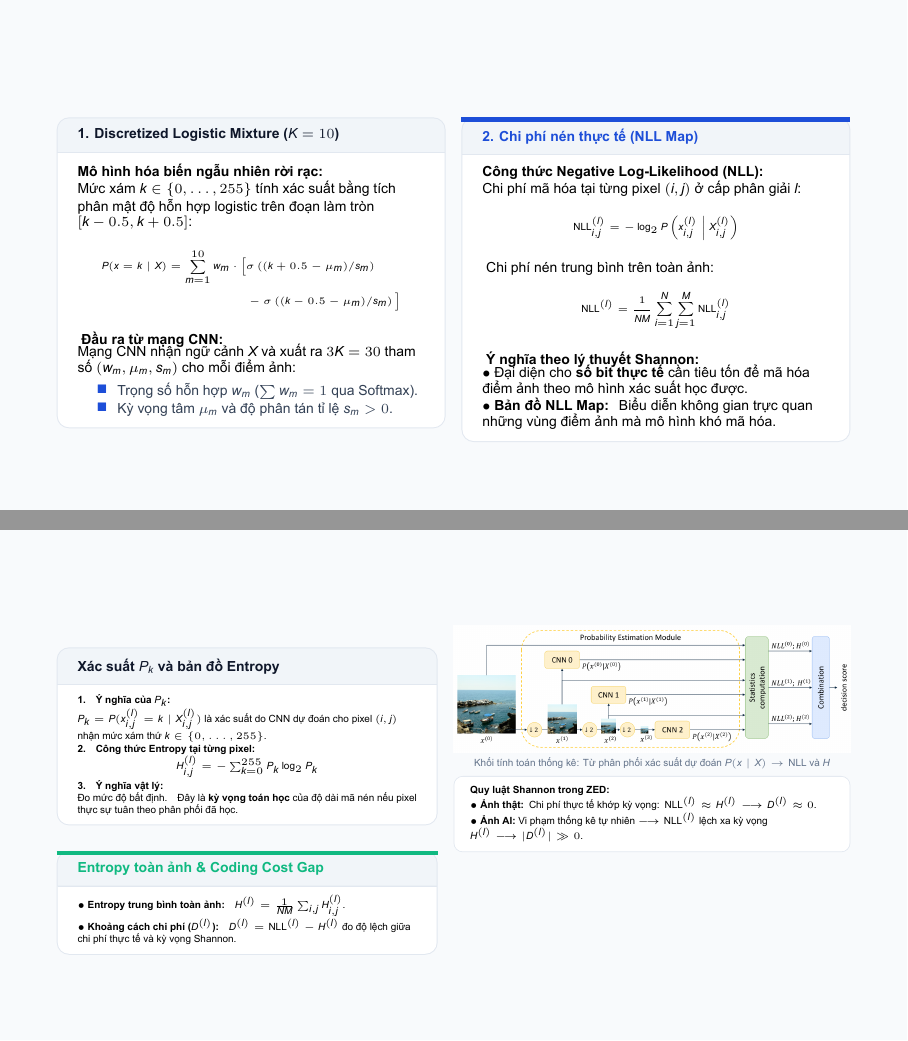
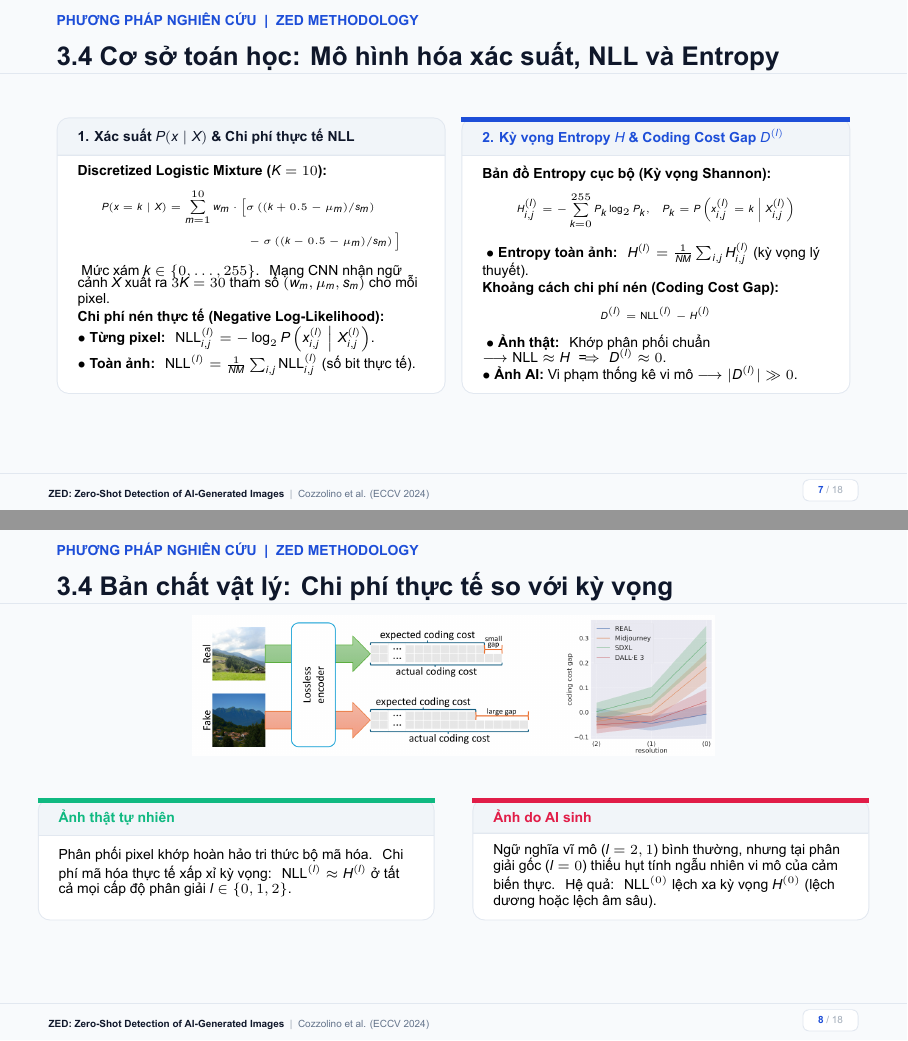
Before and after one commit to vietanhlee/XLA, LaTeX slides (slides/presentation.tex): pages 7 and 8 of 19 before the commit and pages 7 and 8 of 18 after it, joined at a grey line. The pictures show the PDF file slides/presentation.pdf that the author committed with the source.

Commit message:
fix(slides): merge slide 7 and 8 into single unified mathematical slide, resolve missing header via two-pass XeLaTeX

```diff
--- a/slides/presentation.tex
+++ b/slides/presentation.tex
@@ -393,16 +393,14 @@
   \end{columns}
 \end{frame}
 
-% ==================== SLIDE 7: 3.4 MÔ HÌNH HÓA XÁC SUẤT VÀ NLL ====================
-\begin{frame}{3.4 Mô hình hóa xác suất điểm ảnh và tính toán NLL}
+% ==================== SLIDE 7: 3.4 CƠ SỞ TOÁN HỌC: XÁC SUẤT, NLL VÀ ENTROPY ====================
+\begin{frame}{3.4 Cơ sở toán học: Mô hình hóa xác suất, NLL và Entropy}
   \framesubtitle{PHƯƠNG PHÁP NGHIÊN CỨU \;\textbar\; ZED METHODOLOGY}
   \begin{columns}[T, totalwidth=\linewidth]
     \begin{column}{0.49\linewidth}
-      \begin{cleanbox}[equal height group=s7, top=1.0mm, bottom=1.0mm]{1. Discretized Logistic Mixture ($K=10$)}
+      \begin{cleanbox}[equal height group=s7math, top=0.8mm, bottom=0.8mm]{1. Xác suất $P(x \mid X)$ \& Chi phí thực tế NLL}
         \raggedright\scriptsize
-        \textbf{Mô hình hóa biến ngẫu nhiên rời rạc:}\\
-        Mức xám $k \in \{0, \dots, 255\}$ tính xác suất bằng tích phân mật độ hỗn hợp logistic trên đoạn làm tròn $[k - 0.5, k + 0.5]$:
-        \vspace{-0.20em}
+        \textbf{Discretized Logistic Mixture ($K=10$):}\\
         {\tiny
         \begin{equation*}
           \begin{aligned}
@@ -410,78 +408,36 @@
             & - \sigma\left((k - 0.5 - \mu_m)/s_m\right) \Big]
           \end{aligned}
         \end{equation*}}
-        \vspace{-0.30em}
-        \textbf{Đầu ra từ mạng CNN:}\\
-        Mạng CNN nhận ngữ cảnh $X$ và xuất ra $3K = 30$ tham số $(w_m, \mu_m, s_m)$ cho mỗi điểm ảnh:
-        \vspace{0.10em}
-        \begin{itemize}\setlength{\itemsep}{0.08em}
-          \item Trọng số hỗn hợp $w_m$ ($\sum w_m = 1$ qua Softmax).
-          \item Kỳ vọng tâm $\mu_m$ và độ phân tán tỉ lệ $s_m > 0$.
-        \end{itemize}
+        \vspace{-0.25em}
+        Mức xám $k \in \{0, \dots, 255\}$. Mạng CNN nhận ngữ cảnh $X$ xuất ra $3K = 30$ tham số $(w_m, \mu_m, s_m)$ cho mỗi pixel.\\
+        \vspace{0.12em}
+        \textbf{Chi phí nén thực tế (Negative Log-Likelihood):}\\
+        $\bullet$ \textbf{Từng pixel:} $\text{NLL}^{(l)}_{i,j} = -\log_2 P\left(x^{(l)}_{i,j} \;\middle|\; X^{(l)}_{i,j}\right)$.\\
+        \vspace{0.04em}
+        $\bullet$ \textbf{Toàn ảnh:} $\text{NLL}^{(l)} = \frac{1}{NM} \sum_{i,j} \text{NLL}^{(l)}_{i,j}$ (số bit thực tế).
       \end{cleanbox}
     \end{column}
     \begin{column}{0.49\linewidth}
-      \begin{accentbox}[equal height group=s7, top=1.0mm, bottom=1.0mm]{ElectricBlue}{2. Chi phí nén thực tế (NLL Map)}
+      \begin{accentbox}[equal height group=s7math, top=0.8mm, bottom=0.8mm]{ElectricBlue}{2. Kỳ vọng Entropy $H$ \& Coding Cost Gap $D^{(l)}$}
         \raggedright\scriptsize
-        \textbf{Công thức Negative Log-Likelihood (NLL):}\\
-        Chi phí mã hóa tại từng pixel $(i, j)$ ở cấp phân giải $l$:
-        \vspace{-0.20em}
+        \textbf{Bản đồ Entropy cục bộ (Kỳ vọng Shannon):}\\
         {\tiny
         \begin{equation*}
-          \text{NLL}^{(l)}_{i,j} = -\log_2 P\left(x^{(l)}_{i,j} \;\middle|\; X^{(l)}_{i,j}\right)
+          H^{(l)}_{i,j} = -\sum_{k=0}^{255} P_k \log_2 P_k, \quad P_k = P\left(x^{(l)}_{i,j} = k \;\middle|\; X^{(l)}_{i,j}\right)
         \end{equation*}}
         \vspace{-0.25em}
-        Chi phí nén trung bình trên toàn ảnh:
-        \vspace{-0.20em}
+        $\bullet$ \textbf{Entropy toàn ảnh:} $H^{(l)} = \frac{1}{NM} \sum_{i,j} H^{(l)}_{i,j}$ (kỳ vọng lý thuyết).\\
+        \vspace{0.12em}
+        \textbf{Khoảng cách chi phí nén (Coding Cost Gap):}\\
         {\tiny
         \begin{equation*}
-          \text{NLL}^{(l)} = \frac{1}{NM} \sum_{i=1}^N \sum_{j=1}^M \text{NLL}^{(l)}_{i,j}
+          D^{(l)} = \text{NLL}^{(l)} - H^{(l)}
         \end{equation*}}
         \vspace{-0.20em}
-        \textbf{Ý nghĩa theo lý thuyết Shannon:}\\
-        $\bullet$ Đại diện cho \textbf{số bit thực tế} cần tiêu tốn để mã hóa điểm ảnh theo mô hình xác suất học được.\\
-        \vspace{0.08em}
-        $\bullet$ \textbf{Bản đồ NLL Map:} Biểu diễn không gian trực quan những vùng điểm ảnh mà mô hình khó mã hóa.
+        $\bullet$ \textbf{Ảnh thật:} Khớp phân phối chuẩn $\longrightarrow \text{NLL} \approx H \implies D^{(l)} \approx 0$.\\
+        \vspace{0.04em}
+        $\bullet$ \textbf{Ảnh AI:} Vi phạm thống kê vi mô $\longrightarrow |D^{(l)}| \gg 0$.
       \end{accentbox}
-    \end{column}
-  \end{columns}
-\end{frame}
-
-% ==================== SLIDE 8: 3.4 BẢN ĐỒ ENTROPY ====================
-\begin{frame}{3.4 Bản đồ Entropy và kỳ vọng chi phí nén}
-  \framesubtitle{PHƯƠNG PHÁP NGHIÊN CỨU \;\textbar\; ZED METHODOLOGY}
-  \begin{columns}[T, totalwidth=\linewidth]
-    \begin{column}{0.48\linewidth}
-      \begin{cleanbox}[top=0.6mm, bottom=0.6mm]{Xác suất $P_k$ và bản đồ Entropy}
-        \raggedright\tiny
-        \textbf{1. Ý nghĩa của $P_k$:}\\
-        $P_k = P(x^{(l)}_{i,j} = k \mid X^{(l)}_{i,j})$ là xác suất do CNN dự đoán cho pixel $(i, j)$ nhận mức xám thứ $k \in \{0, \dots, 255\}$.\\
-        \vspace{0.10em}
-        \textbf{2. Công thức Entropy tại từng pixel:}\\
-        \centering
-        $\textstyle H^{(l)}_{i,j} = -\sum_{k=0}^{255} P_k \log_2 P_k$\\[0.10em]
-        \raggedright
-        \textbf{3. Ý nghĩa vật lý:}\\
-        Đo mức độ bất định. Đây là \textbf{kỳ vọng toán học} của độ dài mã nén nếu pixel thực sự tuân theo phân phối đã học.
-      \end{cleanbox}
-      \vspace{0.08em}
-      \begin{accentbox}[top=0.6mm, bottom=0.6mm]{EmeraldGreen}{Entropy toàn ảnh \& Coding Cost Gap}
-        \raggedright\tiny
-        $\bullet$ \textbf{Entropy trung bình toàn ảnh:} $H^{(l)} = \frac{1}{NM} \sum_{i,j} H^{(l)}_{i,j}$.\\
-        \vspace{0.06em}
-        $\bullet$ \textbf{Khoảng cách chi phí ($D^{(l)}$):} $D^{(l)} = \text{NLL}^{(l)} - H^{(l)}$ đo độ lệch giữa chi phí thực tế và kỳ vọng Shannon.
-      \end{accentbox}
-    \end{column}
-    \begin{column}{0.50\linewidth}
-      \centering
-      \includegraphics[width=\linewidth,height=0.30\textheight,keepaspectratio]{figures/fig3_pipeline.png}\\[0.10em]
-      \tiny\textcolor{SlateSub}{Khối tính toán thống kê: Từ phân phối xác suất dự đoán $P(x \mid X) \to \text{NLL}$ và $H$}\\[0.15em]
-      \begin{notebox}[top=0.6mm, bottom=0.6mm]
-        \raggedright\tiny
-        \textbf{Quy luật Shannon trong ZED:}\\
-        $\bullet$ \textbf{Ảnh thật:} Chi phí thực tế khớp kỳ vọng: $\text{NLL}^{(l)} \approx H^{(l)} \longrightarrow D^{(l)} \approx 0$.\\
-        $\bullet$ \textbf{Ảnh AI:} Vi phạm thống kê tự nhiên $\longrightarrow \text{NLL}^{(l)}$ lệch xa kỳ vọng $H^{(l)} \longrightarrow |D^{(l)}| \gg 0$.
-      \end{notebox}
     \end{column}
   \end{columns}
 \end{frame}
```
Also changed, not shown: slides/presentation.pdf.
